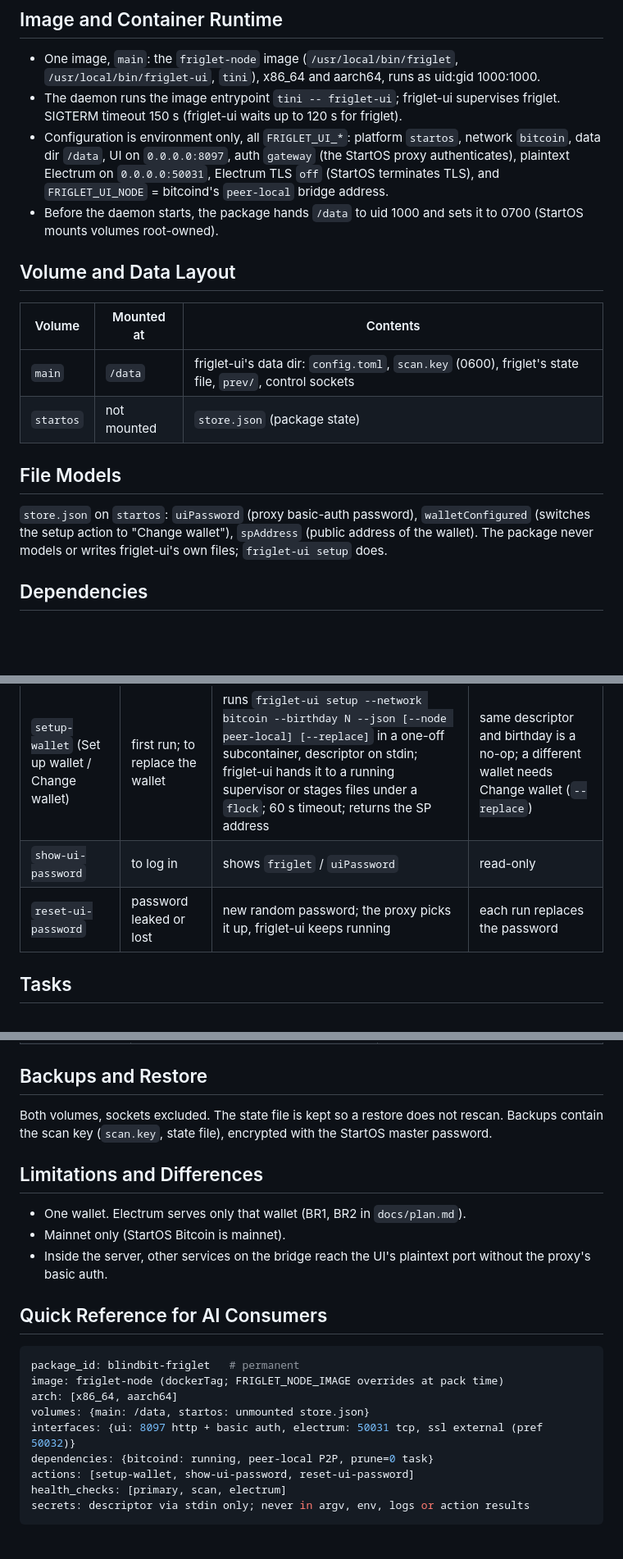
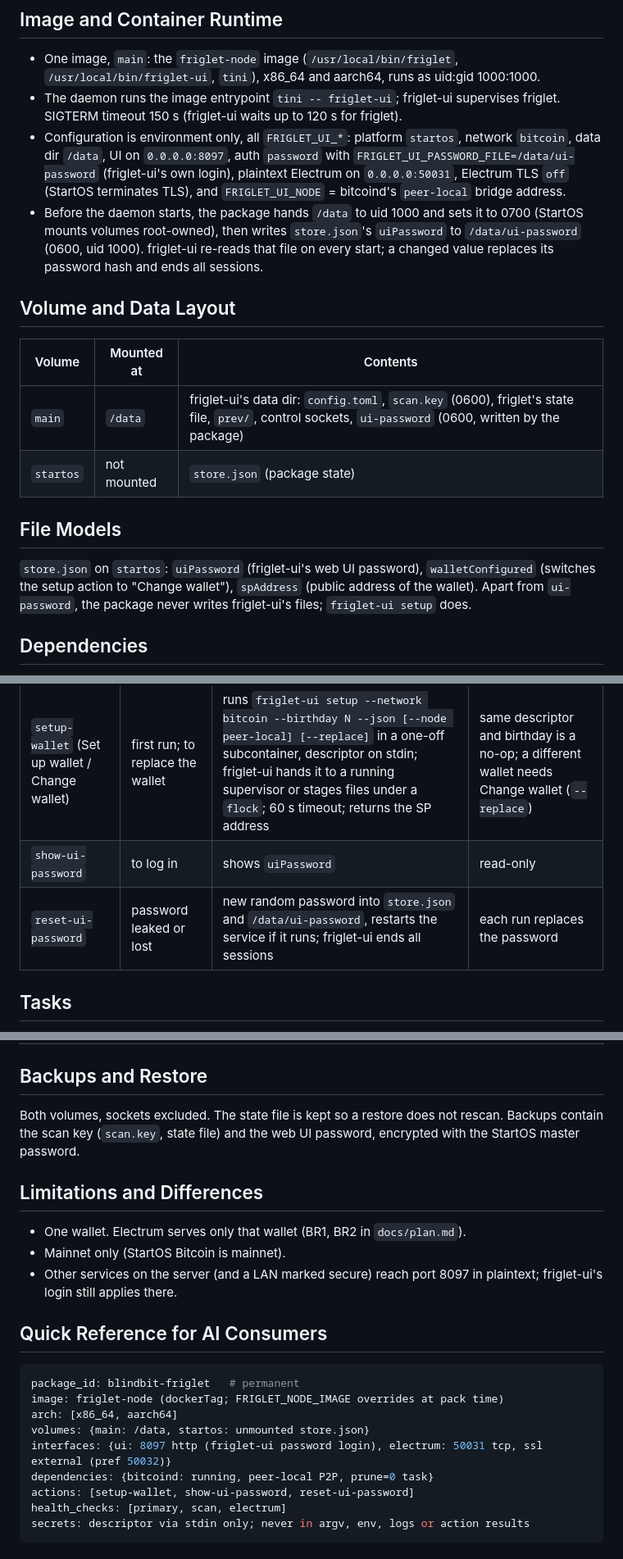
Before and after one commit to setavenger/blindbit-node-apps, a Markdown page: startos/README.md, 3 parts joined by grey strips. Shown at 82% size. Drawn GitHub-style; blank space fills up the shorter version.

```diff
--- a/startos/README.md
+++ b/startos/README.md
@@ -28,24 +28,26 @@ and `friglet-ui`: [`docs/contract.md`](../docs/contract.md).
 - The daemon runs the image entrypoint `tini -- friglet-ui`; friglet-ui supervises friglet.
   SIGTERM timeout 150 s (friglet-ui waits up to 120 s for friglet).
 - Configuration is environment only, all `FRIGLET_UI_*`: platform `startos`, network
-  `bitcoin`, data dir `/data`, UI on `0.0.0.0:8097`, auth `gateway` (the StartOS proxy
-  authenticates), plaintext Electrum on `0.0.0.0:50031`, Electrum TLS `off` (StartOS
+  `bitcoin`, data dir `/data`, UI on `0.0.0.0:8097`, auth `password` with
+  `FRIGLET_UI_PASSWORD_FILE=/data/ui-password` (friglet-ui's own login), plaintext Electrum on `0.0.0.0:50031`, Electrum TLS `off` (StartOS
   terminates TLS), and `FRIGLET_UI_NODE` = bitcoind's `peer-local` bridge address.
 - Before the daemon starts, the package hands `/data` to uid 1000 and sets it to 0700
-  (StartOS mounts volumes root-owned).
+  (StartOS mounts volumes root-owned), then writes `store.json`'s `uiPassword` to
+  `/data/ui-password` (0600, uid 1000). friglet-ui re-reads that file on every start; a
+  changed value replaces its password hash and ends all sessions.
 
 ## Volume and Data Layout
 
 | Volume | Mounted at | Contents |
 |---|---|---|
-| `main` | `/data` | friglet-ui's data dir: `config.toml`, `scan.key` (0600), friglet's state file, `prev/`, control sockets |
+| `main` | `/data` | friglet-ui's data dir: `config.toml`, `scan.key` (0600), friglet's state file, `prev/`, control sockets, `ui-password` (0600, written by the package) |
 | `startos` | not mounted | `store.json` (package state) |
 
 ## File Models
 
-`store.json` on `startos`: `uiPassword` (proxy basic-auth password), `walletConfigured`
+`store.json` on `startos`: `uiPassword` (friglet-ui's web UI password), `walletConfigured`
 (switches the setup action to "Change wallet"), `spAddress` (public address of the wallet).
-The package never models or writes friglet-ui's own files; `friglet-ui setup` does.
+Apart from `ui-password`, the package never writes friglet-ui's files; `friglet-ui setup` does.
 
 ## Dependencies
 
@@ -74,8 +76,8 @@ The package never models or writes friglet-ui's own files; `friglet-ui setup` do
 | Action | When | What it does | Repeat safety |
 |---|---|---|---|
 | `setup-wallet` (Set up wallet / Change wallet) | first run; to replace the wallet | runs `friglet-ui setup --network bitcoin --birthday N --json [--node peer-local] [--replace]` in a one-off subcontainer, descriptor on stdin; friglet-ui hands it to a running supervisor or stages files under a `flock`; 60 s timeout; returns the SP address | same descriptor and birthday is a no-op; a different wallet needs Change wallet (`--replace`) |
-| `show-ui-password` | to log in | shows `friglet` / `uiPassword` | read-only |
-| `reset-ui-password` | password leaked or lost | new random password; the proxy picks it up, friglet-ui keeps running | each run replaces the password |
+| `show-ui-password` | to log in | shows `uiPassword` | read-only |
+| `reset-ui-password` | password leaked or lost | new random password into `store.json` and `/data/ui-password`, restarts the service if it runs; friglet-ui ends all sessions | each run replaces the password |
 
 ## Tasks
 
@@ -96,15 +98,15 @@ The package never models or writes friglet-ui's own files; `friglet-ui setup` do
 ## Backups and Restore
 
 Both volumes, sockets excluded. The state file is kept so a restore does not rescan.
-Backups contain the scan key (`scan.key`, state file), encrypted with the StartOS master
-password.
+Backups contain the scan key (`scan.key`, state file) and the web UI password, encrypted
+with the StartOS master password.
 
 ## Limitations and Differences
 
 - One wallet. Electrum serves only that wallet (BR1, BR2 in `docs/plan.md`).
 - Mainnet only (StartOS Bitcoin is mainnet).
-- Inside the server, other services on the bridge reach the UI's plaintext port without the
-  proxy's basic auth.
+- Other services on the server (and a LAN marked secure) reach port 8097 in plaintext;
+  friglet-ui's login still applies there.
 
 ## Quick Reference for AI Consumers
 
@@ -113,7 +115,7 @@ package_id: blindbit-friglet   # permanent
 image: friglet-node (dockerTag; FRIGLET_NODE_IMAGE overrides at pack time)
 arch: [x86_64, aarch64]
 volumes: {main: /data, startos: unmounted store.json}
-interfaces: {ui: 8097 http + basic auth, electrum: 50031 tcp, ssl external (pref 50032)}
+interfaces: {ui: 8097 http (friglet-ui password login), electrum: 50031 tcp, ssl external (pref 50032)}
 dependencies: {bitcoind: running, peer-local P2P, prune=0 task}
 actions: [setup-wallet, show-ui-password, reset-ui-password]
 health_checks: [primary, scan, electrum]
```
Also changed, not shown: other parts of startos/README.md (+1 -1 lines), docs/platforms/startos.md (+7 -4 lines), startos/instructions.md (+3 -3 lines).
